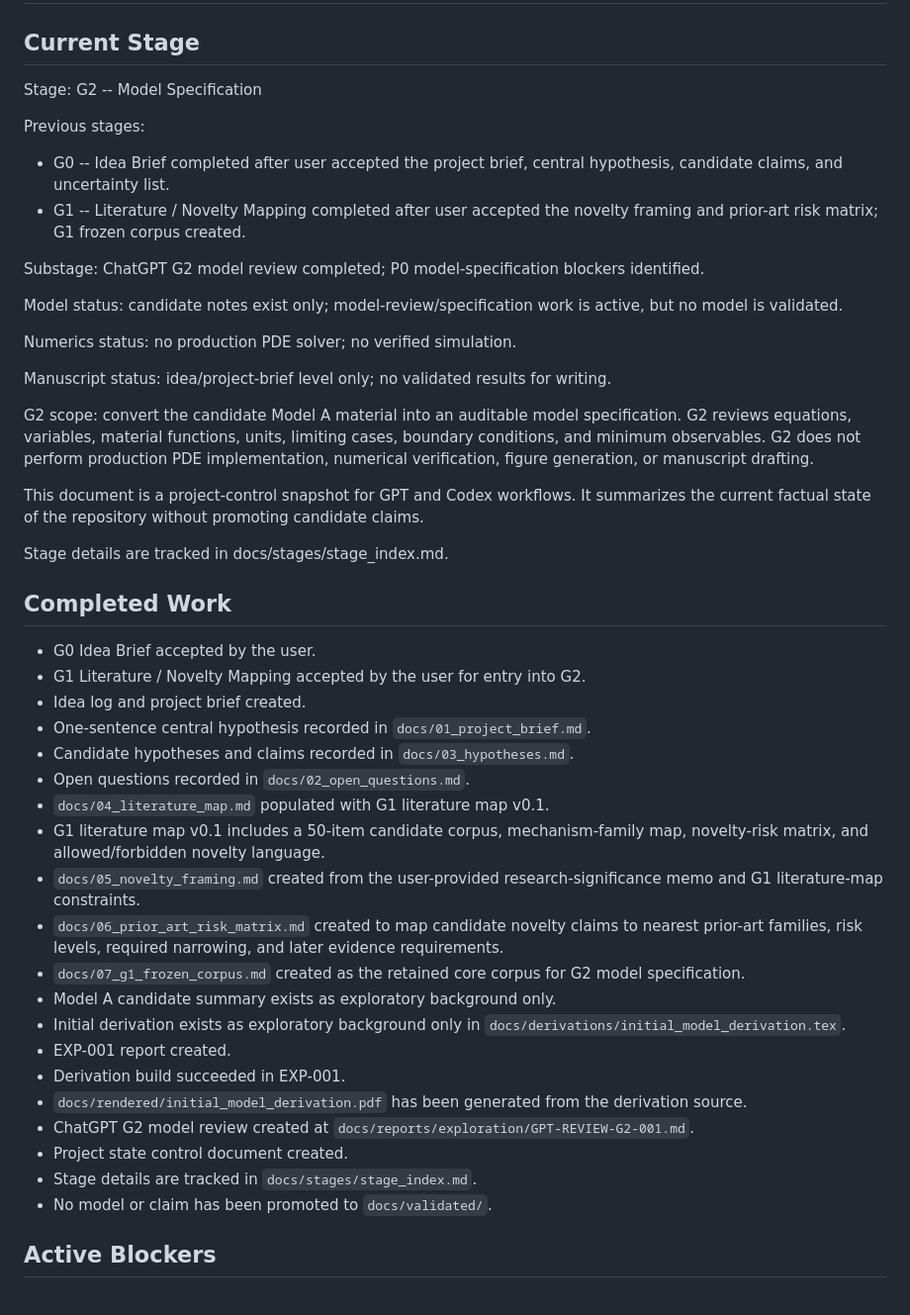
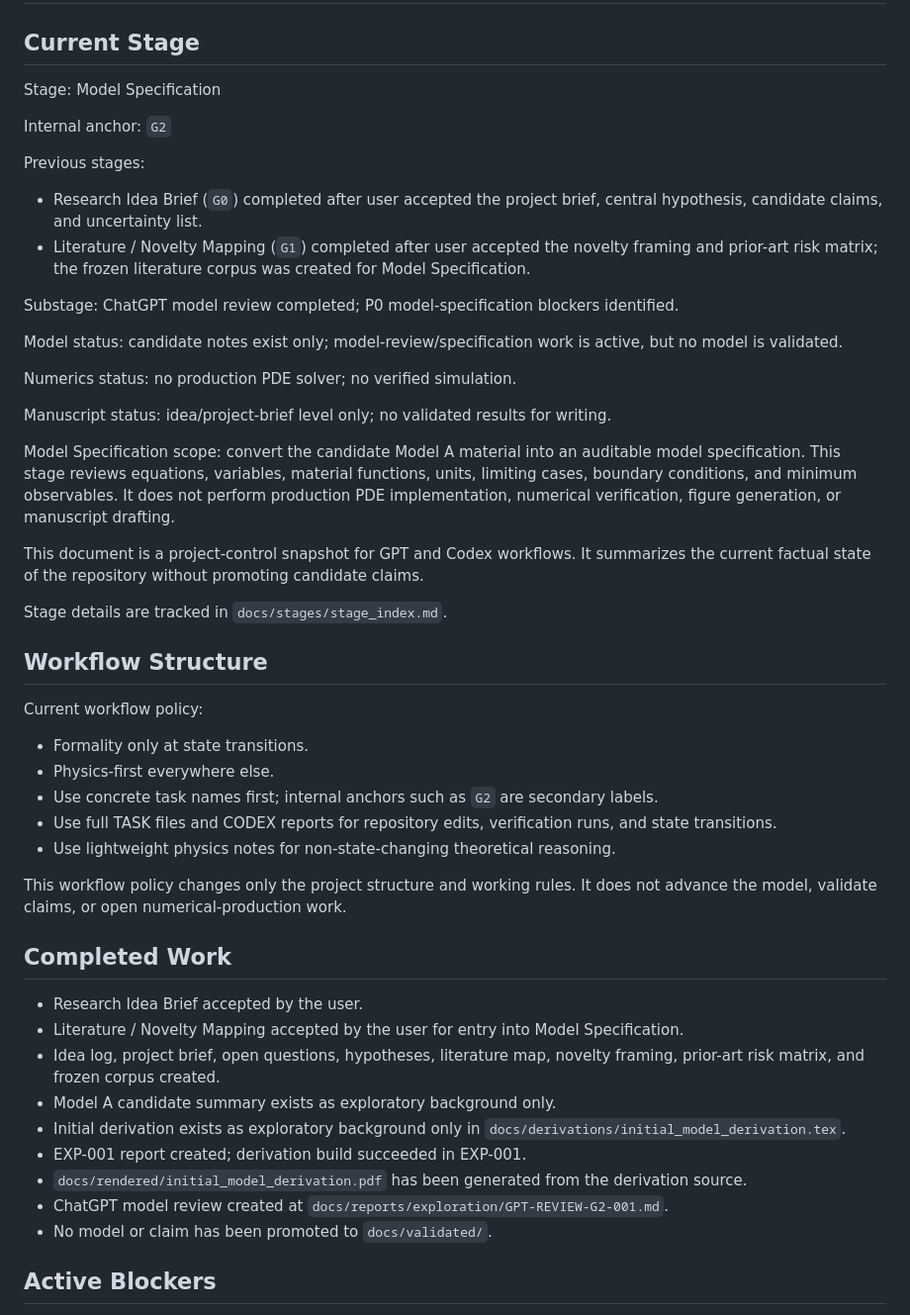
Before and after one commit to lasite/hydrogel-transport-oscillation, a Markdown page: docs/project_state.md, the part around one of its changes. Shown at 99% size. GitHub-like rendering.

Commit message:
Record concrete workflow policy in project state

```diff
--- a/docs/project_state.md
+++ b/docs/project_state.md
@@ -2,14 +2,16 @@
 
 ## Current Stage
 
-Stage: G2 -- Model Specification
+Stage: Model Specification
+
+Internal anchor: `G2`
 
 Previous stages:
 
-* G0 -- Idea Brief completed after user accepted the project brief, central hypothesis, candidate claims, and uncertainty list.
-* G1 -- Literature / Novelty Mapping completed after user accepted the novelty framing and prior-art risk matrix; G1 frozen corpus created.
+* Research Idea Brief (`G0`) completed after user accepted the project brief, central hypothesis, candidate claims, and uncertainty list.
+* Literature / Novelty Mapping (`G1`) completed after user accepted the novelty framing and prior-art risk matrix; the frozen literature corpus was created for Model Specification.
 
-Substage: ChatGPT G2 model review completed; P0 model-specification blockers identified.
+Substage: ChatGPT model review completed; P0 model-specification blockers identified.
 
 Model status: candidate notes exist only; model-review/specification work is active, but no model is validated.
 
@@ -17,33 +19,34 @@ Numerics status: no production PDE solver; no verified simulation.
 
 Manuscript status: idea/project-brief level only; no validated results for writing.
 
-G2 scope: convert the candidate Model A material into an auditable model specification. G2 reviews equations, variables, material functions, units, limiting cases, boundary conditions, and minimum observables. G2 does not perform production PDE implementation, numerical verification, figure generation, or manuscript drafting.
+Model Specification scope: convert the candidate Model A material into an auditable model specification. This stage reviews equations, variables, material functions, units, limiting cases, boundary conditions, and minimum observables. It does not perform production PDE implementation, numerical verification, figure generation, or manuscript drafting.
 
 This document is a project-control snapshot for GPT and Codex workflows. It summarizes the current factual state of the repository without promoting candidate claims.
 
-Stage details are tracked in docs/stages/stage_index.md.
+Stage details are tracked in `docs/stages/stage_index.md`.
+
+## Workflow Structure
+
+Current workflow policy:
+
+* Formality only at state transitions.
+* Physics-first everywhere else.
+* Use concrete task names first; internal anchors such as `G2` are secondary labels.
+* Use full TASK files and CODEX reports for repository edits, verification runs, and state transitions.
+* Use lightweight physics notes for non-state-changing theoretical reasoning.
+
+This workflow policy changes only the project structure and working rules. It does not advance the model, validate claims, or open numerical-production work.
 
 ## Completed Work
 
-* G0 Idea Brief accepted by the user.
-* G1 Literature / Novelty Mapping accepted by the user for entry into G2.
-* Idea log and project brief created.
-* One-sentence central hypothesis recorded in `docs/01_project_brief.md`.
-* Candidate hypotheses and claims recorded in `docs/03_hypotheses.md`.
-* Open questions recorded in `docs/02_open_questions.md`.
-* `docs/04_literature_map.md` populated with G1 literature map v0.1.
-* G1 literature map v0.1 includes a 50-item candidate corpus, mechanism-family map, novelty-risk matrix, and allowed/forbidden novelty language.
-* `docs/05_novelty_framing.md` created from the user-provided research-significance memo and G1 literature-map constraints.
-* `docs/06_prior_art_risk_matrix.md` created to map candidate novelty claims to nearest prior-art families, risk levels, required narrowing, and later evidence requirements.
-* `docs/07_g1_frozen_corpus.md` created as the retained core corpus for G2 model specification.
+* Research Idea Brief accepted by the user.
+* Literature / Novelty Mapping accepted by the user for entry into Model Specification.
+* Idea log, project brief, open questions, hypotheses, literature map, novelty framing, prior-art risk matrix, and frozen corpus created.
 * Model A candidate summary exists as exploratory background only.
 * Initial derivation exists as exploratory background only in `docs/derivations/initial_model_derivation.tex`.
-* EXP-001 report created.
-* Derivation build succeeded in EXP-001.
+* EXP-001 report created; derivation build succeeded in EXP-001.
 * `docs/rendered/initial_model_derivation.pdf` has been generated from the derivation source.
-* ChatGPT G2 model review created at `docs/reports/exploration/GPT-REVIEW-G2-001.md`.
-* Project state control document created.
-* Stage details are tracked in `docs/stages/stage_index.md`.
+* ChatGPT model review created at `docs/reports/exploration/GPT-REVIEW-G2-001.md`.
 * No model or claim has been promoted to `docs/validated/`.
 
 ## Active Blockers
```
Also changed, not shown: other parts of docs/project_state.md (+21 -18 lines).
